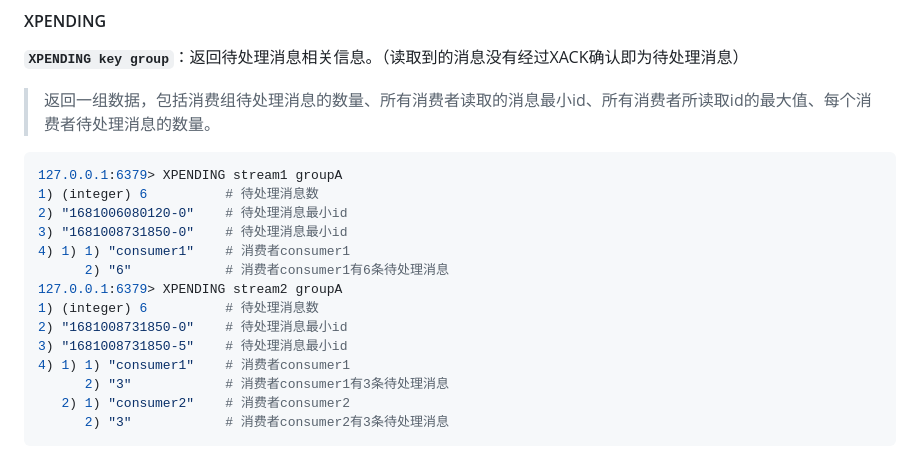
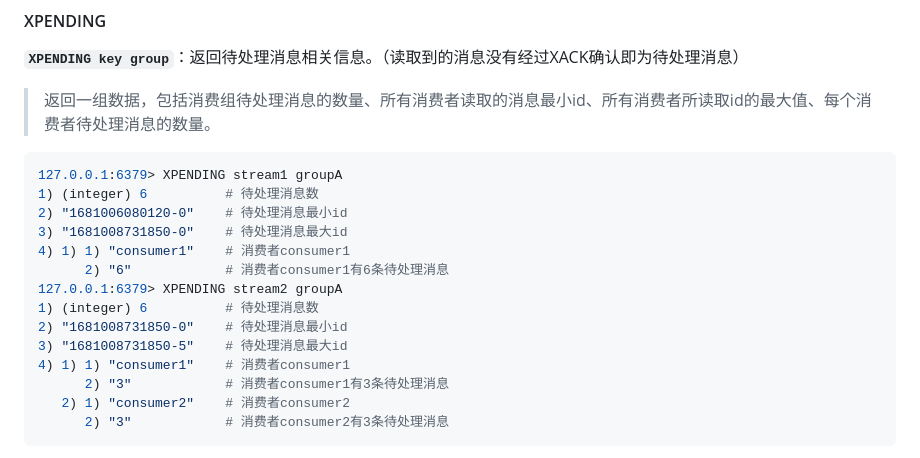
Before and after one commit to loneasing/mynote, a Markdown page: Redis7/04_Redis十大数据类型.md, the part around the change. Drawn GitHub-style.

```diff
--- a/Redis7/04_Redis十大数据类型.md
+++ b/Redis7/04_Redis十大数据类型.md
@@ -2097,13 +2097,13 @@ OK
 127.0.0.1:6379> XPENDING stream1 groupA
 1) (integer) 6			# 待处理消息数
 2) "1681006080120-0"	# 待处理消息最小id
-3) "1681008731850-0"	# 待处理消息最小id
+3) "1681008731850-0"	# 待处理消息最大id
 4) 1) 1) "consumer1"	# 消费者consumer1
       2) "6"			# 消费者consumer1有6条待处理消息
 127.0.0.1:6379> XPENDING stream2 groupA
 1) (integer) 6			# 待处理消息数
 2) "1681008731850-0"	# 待处理消息最小id
-3) "1681008731850-5"	# 待处理消息最小id
+3) "1681008731850-5"	# 待处理消息最大id
 4) 1) 1) "consumer1"	# 消费者consumer1
       2) "3"			# 消费者consumer1有3条待处理消息
    2) 1) "consumer2"	# 消费者consumer2
```
